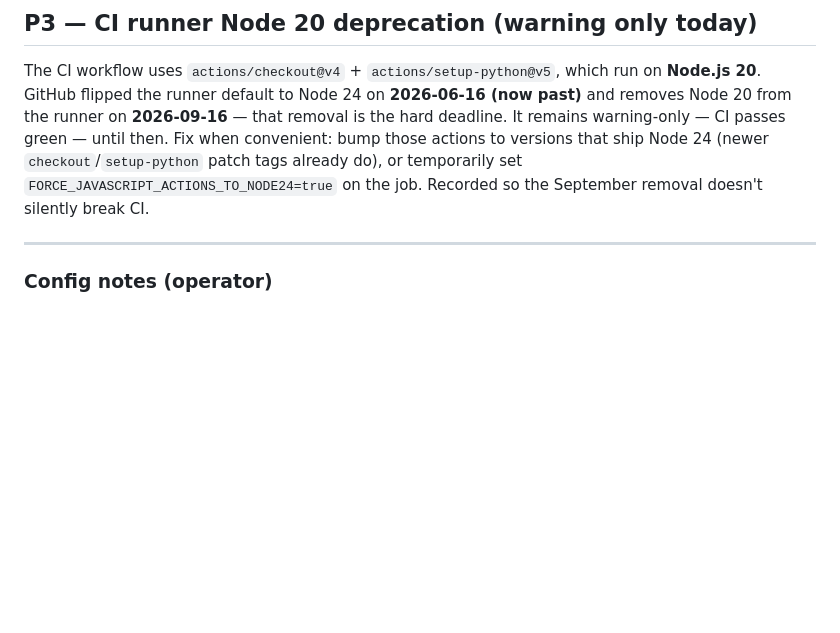
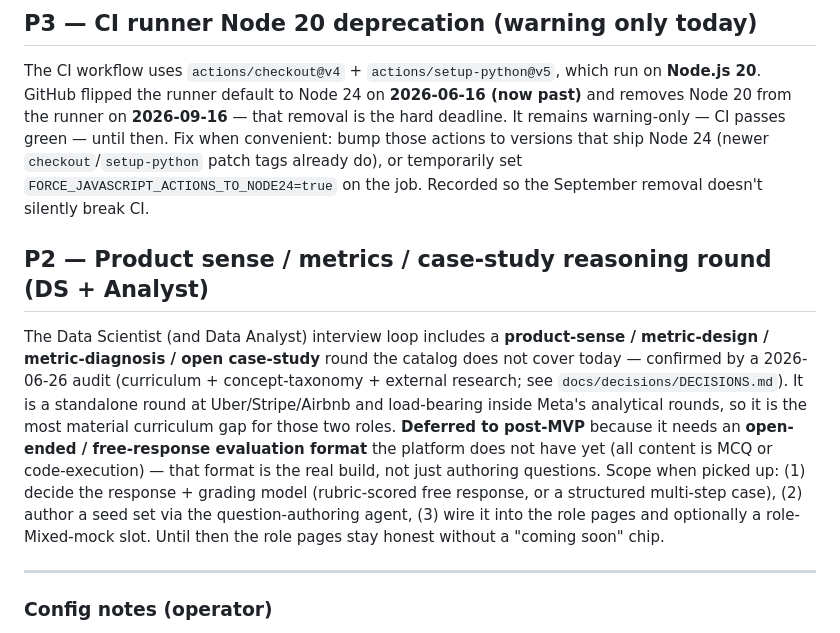
Before and after one commit to matt-srini/sql-interview-practice, a Markdown page: TODO.md, the part around the change. Rendered like a GitHub page; blank space fills up the shorter version.

```diff
--- a/TODO.md
+++ b/TODO.md
@@ -107,6 +107,18 @@ that ship Node 24 (newer `checkout`/`setup-python` patch tags already do), or te
 `FORCE_JAVASCRIPT_ACTIONS_TO_NODE24=true` on the job. Recorded so the September removal doesn't
 silently break CI.
 
+## P2 — Product sense / metrics / case-study reasoning round (DS + Analyst)
+The Data Scientist (and Data Analyst) interview loop includes a **product-sense / metric-design /
+metric-diagnosis / open case-study** round the catalog does not cover today — confirmed by a
+2026-06-26 audit (curriculum + concept-taxonomy + external research; see `docs/decisions/DECISIONS.md`).
+It is a standalone round at Uber/Stripe/Airbnb and load-bearing inside Meta's analytical rounds, so it
+is the most material curriculum gap for those two roles. **Deferred to post-MVP** because it needs an
+**open-ended / free-response evaluation format** the platform does not have yet (all content is MCQ or
+code-execution) — that format is the real build, not just authoring questions. Scope when picked up:
+(1) decide the response + grading model (rubric-scored free response, or a structured multi-step case),
+(2) author a seed set via the question-authoring agent, (3) wire it into the role pages and optionally
+a role-Mixed-mock slot. Until then the role pages stay honest without a "coming soon" chip.
+
 ---
 
 ### Config notes (operator)
```
Also changed, not shown: docs/decisions/DECISIONS.md (+12 -0 lines).
